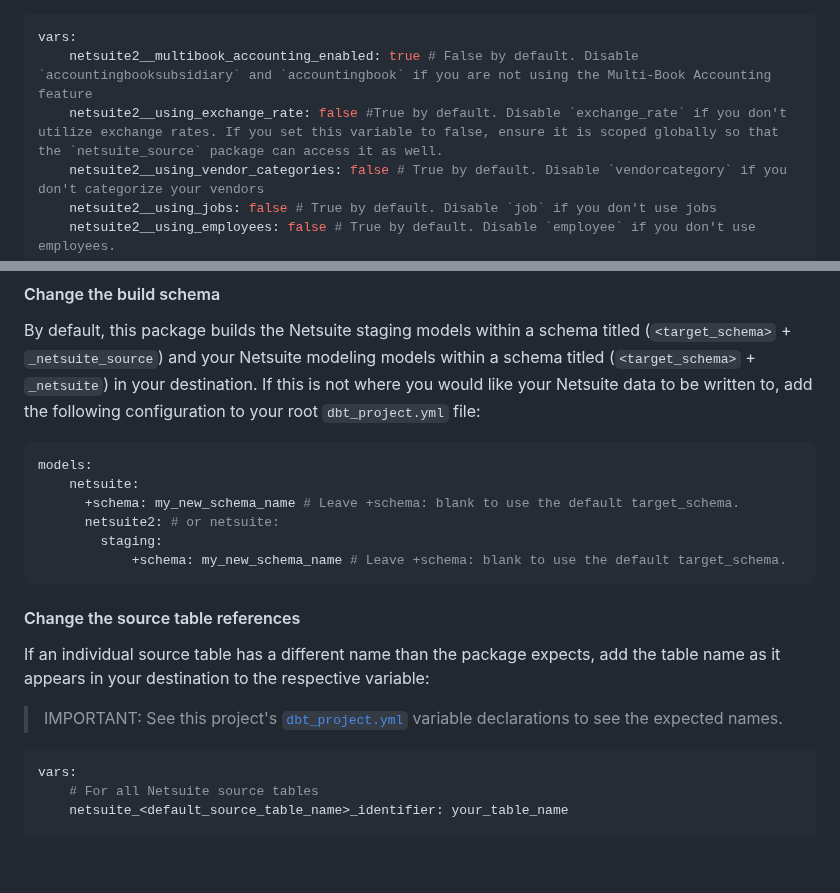
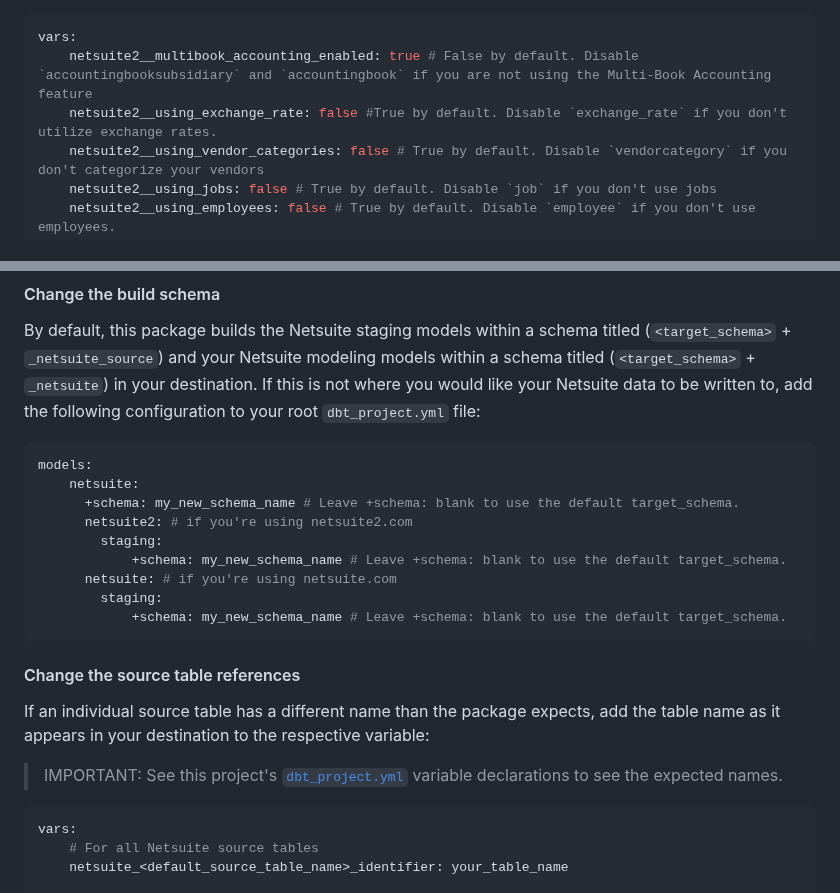
Before and after one commit to fivetran/dbt_netsuite, a Markdown page: README.md, 2 parts joined by grey strips. GitHub-like rendering; blank space fills up the shorter version.

````diff
--- a/README.md
+++ b/README.md
@@ -127,7 +127,7 @@ Your Netsuite connection may not sync every table that this package expects. If
 ```yml
 vars:
     netsuite2__multibook_accounting_enabled: true # False by default. Disable `accountingbooksubsidiary` and `accountingbook` if you are not using the Multi-Book Accounting feature
-    netsuite2__using_exchange_rate: false #True by default. Disable `exchange_rate` if you don't utilize exchange rates. If you set this variable to false, ensure it is scoped globally so that the `netsuite_source` package can access it as well.
+    netsuite2__using_exchange_rate: false #True by default. Disable `exchange_rate` if you don't utilize exchange rates.
     netsuite2__using_vendor_categories: false # True by default. Disable `vendorcategory` if you don't categorize your vendors
     netsuite2__using_jobs: false # True by default. Disable `job` if you don't use jobs
     netsuite2__using_employees: false # True by default. Disable `employee` if you don't use employees.
@@ -233,7 +233,10 @@ By default, this package builds the Netsuite staging models within a schema titl
 models:
     netsuite:
       +schema: my_new_schema_name # Leave +schema: blank to use the default target_schema.
-      netsuite2: # or netsuite:
+      netsuite2: # if you're using netsuite2.com
+        staging:
+            +schema: my_new_schema_name # Leave +schema: blank to use the default target_schema.
+      netsuite: # if you're using netsuite.com
         staging:
             +schema: my_new_schema_name # Leave +schema: blank to use the default target_schema.
 ```
````
Also changed, not shown: other parts of README.md (+1 -1 lines).
